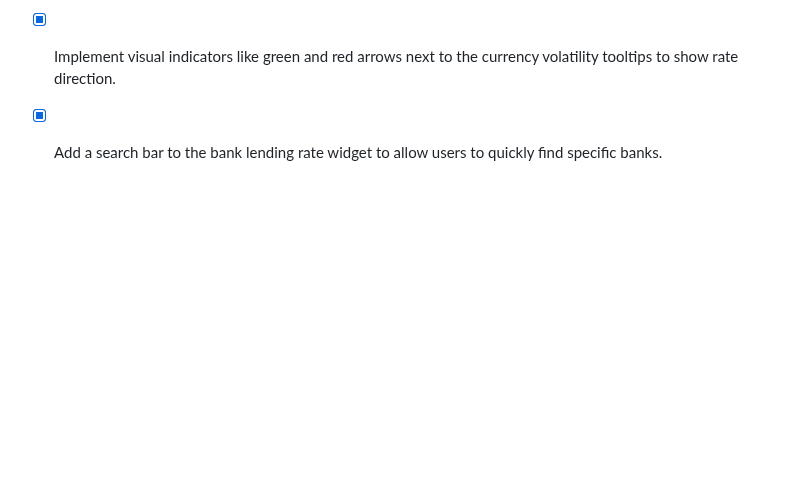
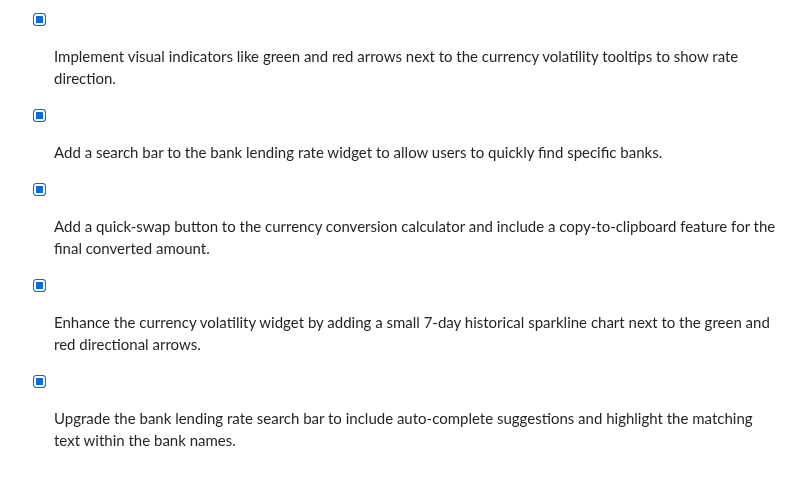
Before and after one commit to EzraMpapi/SMARTMANAGER-MANUS, a Markdown page: todo.md, the part around the change. Drawn GitHub-style; blank space fills up the shorter version.

Commit message:
Checkpoint: Successfully added quick-swap and copy-to-clipboard actions to the currency conversion calculator, 7-day historical volatility sparklines with directional green/red indicators, and bank search autocomplete with highlighted matching text within bank names. All 346 automated tests pass successfully and changes are published live.

```diff
--- a/todo.md
+++ b/todo.md
@@ -819,3 +819,6 @@
 - [x] Add a cross-currency conversion calculator widget that utilizes the live exchange-rate volatility feed.
 - [x] Implement visual indicators like green and red arrows next to the currency volatility tooltips to show rate direction.
 - [x] Add a search bar to the bank lending rate widget to allow users to quickly find specific banks.
+- [x] Add a quick-swap button to the currency conversion calculator and include a copy-to-clipboard feature for the final converted amount.
+- [x] Enhance the currency volatility widget by adding a small 7-day historical sparkline chart next to the green and red directional arrows.
+- [x] Upgrade the bank lending rate search bar to include auto-complete suggestions and highlight the matching text within the bank names.
```
